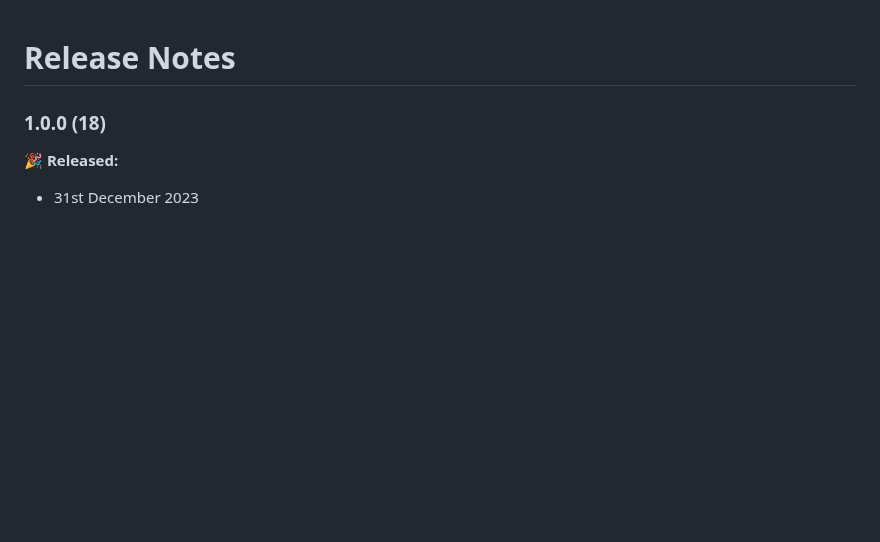
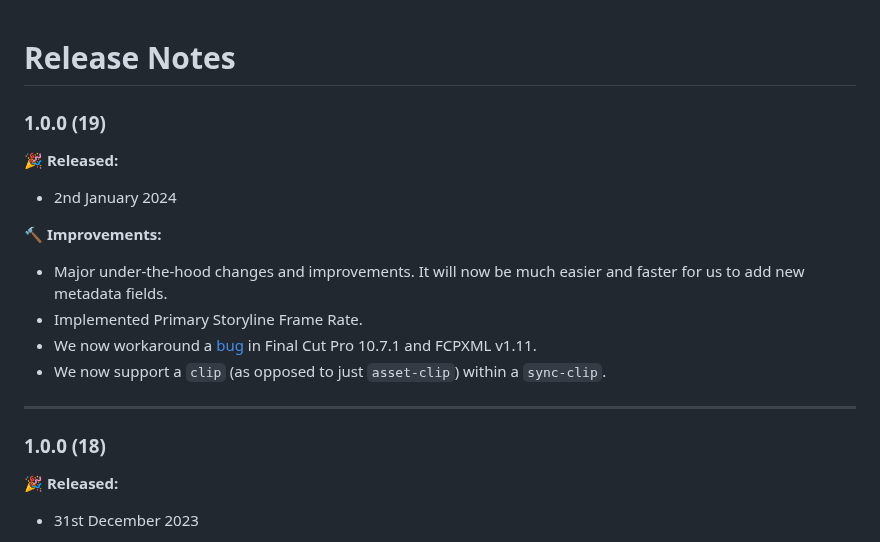
Before and after one commit to latenitefilms/Metaburner, a Markdown page: docs/release-notes.md, the part around the change. Rendered like a GitHub page; blank space fills up the shorter version.

```diff
--- a/docs/release-notes.md
+++ b/docs/release-notes.md
@@ -1,4 +1,17 @@
 # Release Notes
+
+### 1.0.0 (19)
+
+**🎉 Released:**
+- 2nd January 2024
+
+🔨 **Improvements:**
+- Major under-the-hood changes and improvements. It will now be much easier and faster for us to add new metadata fields.
+- Implemented Primary Storyline Frame Rate.
+- We now workaround a [bug](https://github.com/CommandPost/FCPCafe/issues/314) in Final Cut Pro 10.7.1 and FCPXML v1.11.
+- We now support a `clip` (as opposed to just `asset-clip`) within a `sync-clip`.
+
+---
 
 ### 1.0.0 (18)
 
```
Also changed, not shown: docs/how-to-use.md (+3 -1 lines).
